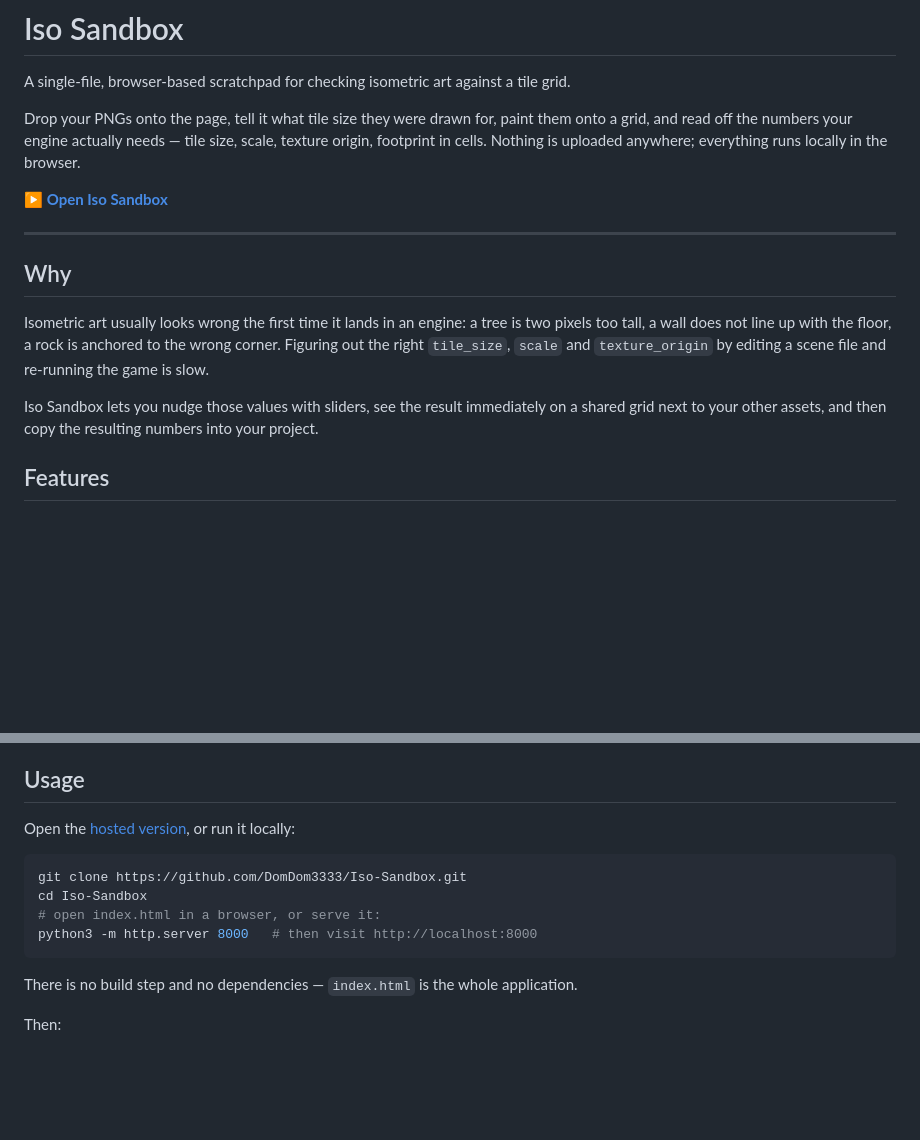
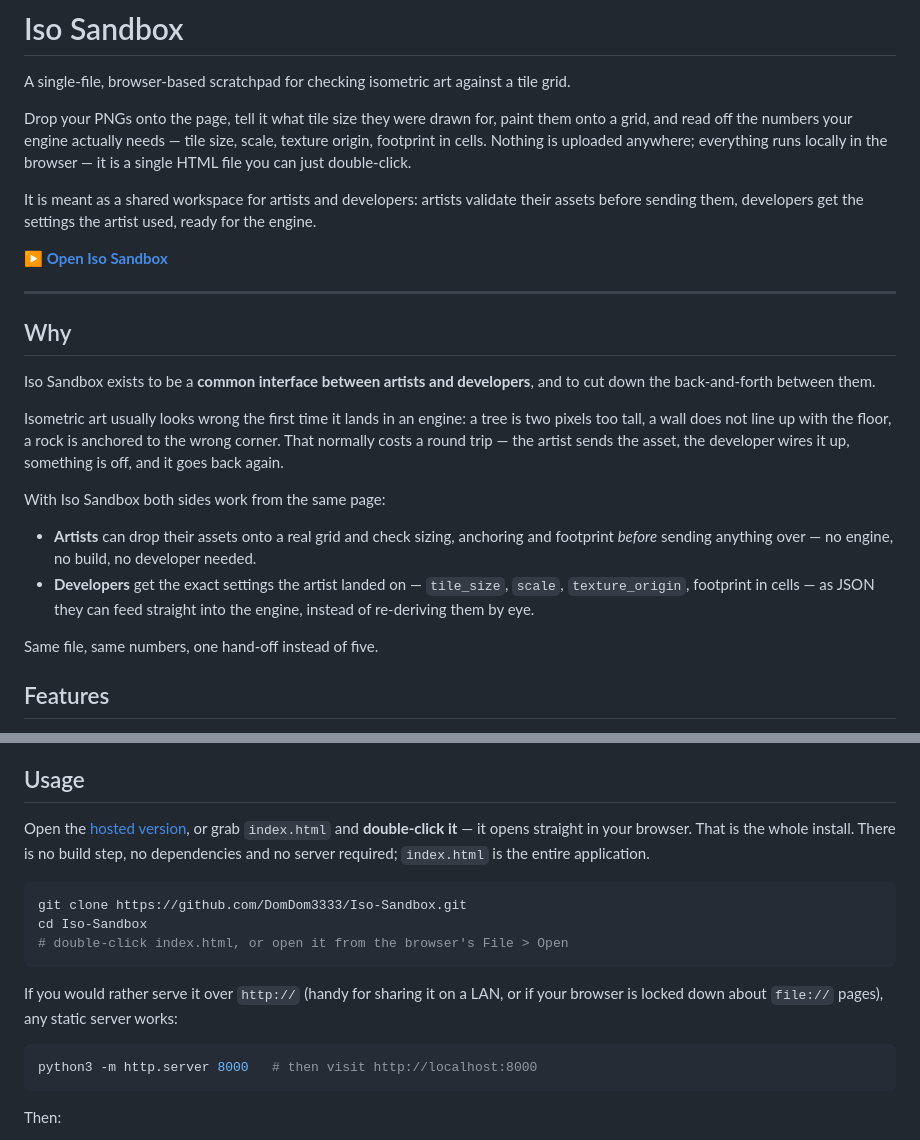
Before and after one commit to DomDom3333/Iso-Sandbox, a Markdown page: README.md, 2 parts joined by grey strips. GitHub-like rendering; blank space fills up the shorter version.

Commit message:
docs: Clarify no-server usage and the artist/developer purpose
Co-Authored-By: Claude Opus 5 <noreply@anthropic.com>
Claude-Session: https://claude.ai/code/session_011io7SpGGjxsGStdsnQMH1G

````diff
--- a/README.md
+++ b/README.md
@@ -5,7 +5,11 @@ A single-file, browser-based scratchpad for checking isometric art against a til
 Drop your PNGs onto the page, tell it what tile size they were drawn for, paint them
 onto a grid, and read off the numbers your engine actually needs — tile size, scale,
 texture origin, footprint in cells. Nothing is uploaded anywhere; everything runs
-locally in the browser.
+locally in the browser — it is a single HTML file you can just double-click.
+
+It is meant as a shared workspace for artists and developers: artists validate their
+assets before sending them, developers get the settings the artist used, ready for the
+engine.
 
 **▶ [Open Iso Sandbox](https://domdom3333.github.io/Iso-Sandbox)**
 
@@ -13,14 +17,23 @@ locally in the browser.
 
 ## Why
 
+Iso Sandbox exists to be a **common interface between artists and developers**, and to cut
+down the back-and-forth between them.
+
 Isometric art usually looks wrong the first time it lands in an engine: a tree is two
 pixels too tall, a wall does not line up with the floor, a rock is anchored to the wrong
-corner. Figuring out the right `tile_size`, `scale` and `texture_origin` by editing a
-scene file and re-running the game is slow.
+corner. That normally costs a round trip — the artist sends the asset, the developer wires
+it up, something is off, and it goes back again.
 
-Iso Sandbox lets you nudge those values with sliders, see the result immediately on a
-shared grid next to your other assets, and then copy the resulting numbers into your
-project.
+With Iso Sandbox both sides work from the same page:
+
+- **Artists** can drop their assets onto a real grid and check sizing, anchoring and
+  footprint *before* sending anything over — no engine, no build, no developer needed.
+- **Developers** get the exact settings the artist landed on — `tile_size`, `scale`,
+  `texture_origin`, footprint in cells — as JSON they can feed straight into the engine,
+  instead of re-deriving them by eye.
+
+Same file, same numbers, one hand-off instead of five.
 
 ## Features
 
@@ -42,16 +55,23 @@ project.
 
 ## Usage
 
-Open the [hosted version](https://domdom3333.github.io/Iso-Sandbox), or run it locally:
+Open the [hosted version](https://domdom3333.github.io/Iso-Sandbox), or grab
+`index.html` and **double-click it** — it opens straight in your browser. That is the
+whole install. There is no build step, no dependencies and no server required;
+`index.html` is the entire application.
 
 ```bash
 git clone https://github.com/DomDom3333/Iso-Sandbox.git
 cd Iso-Sandbox
-# open index.html in a browser, or serve it:
+# double-click index.html, or open it from the browser's File > Open
+```
+
+If you would rather serve it over `http://` (handy for sharing it on a LAN, or if your
+browser is locked down about `file://` pages), any static server works:
+
+```bash
 python3 -m http.server 8000   # then visit http://localhost:8000
 ```
-
-There is no build step and no dependencies — `index.html` is the whole application.
 
 Then:
 
````
